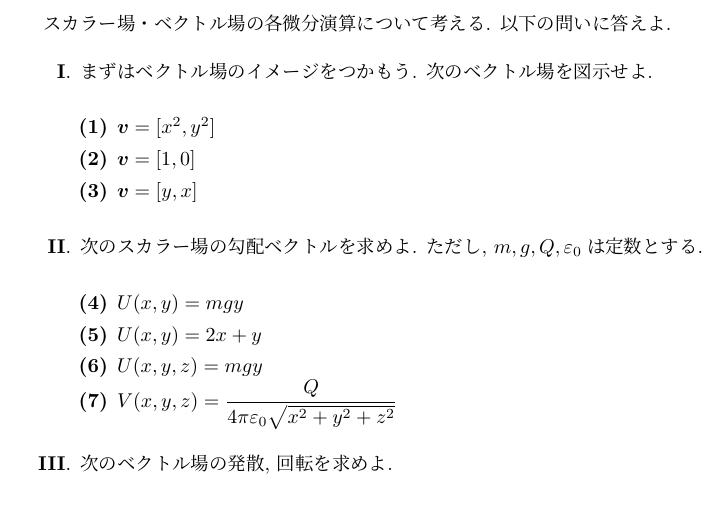
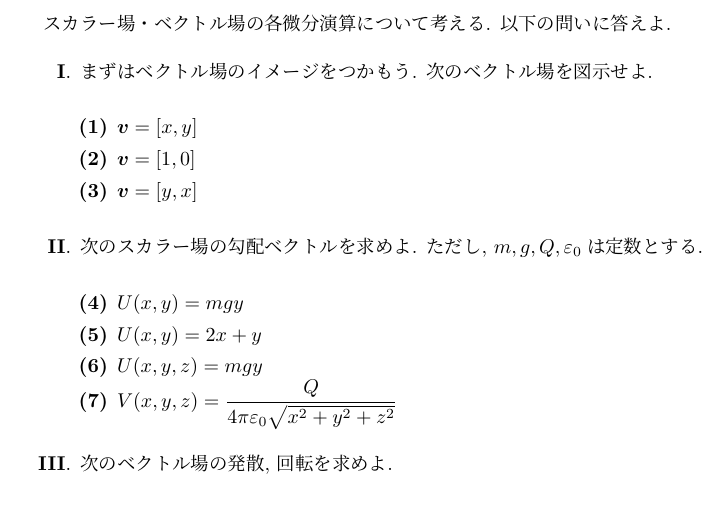
Before and after one commit to Quu23/documents, a LaTeX document (理学同好会_ベクトル解析_テスト2.tex): part of page 2 of 4, cut so that both start at the same text. The pictures show the PDF file out/理学同好会_ベクトル解析_テスト2.pdf that the author committed with the source.

Commit message:
問題を変えた

```diff
--- a/理学同好会_ベクトル解析_テスト2.tex
+++ b/理学同好会_ベクトル解析_テスト2.tex
@@ -57,7 +57,7 @@
         \begin{qparts}
             \qpart まずはベクトル場のイメージをつかもう. 次のベクトル場を図示せよ.
             \begin{qlist}
-                \qitem $\bm{v}=[x^2,y^2]$
+                \qitem $\bm{v}=[x,y]$
                 \qitem $\bm{v}=[1,0]$
                 \qitem $\bm{v}=[y,x]$
             \end{qlist}
```
Also changed, not shown: out/理学同好会_ベクトル解析_テスト2.pdf.
